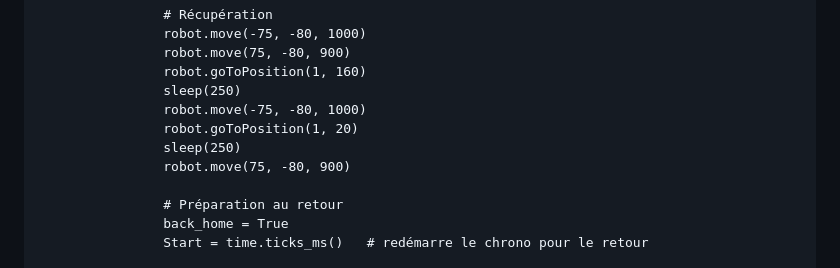
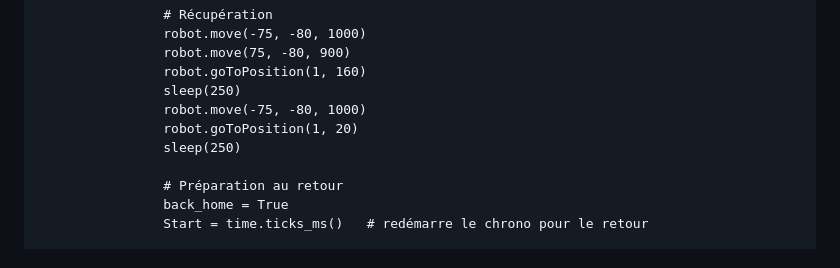
Before and after one commit to mathieujonin-hash/oc25_mathieu, a Markdown page: 1_robotique/Libre/TPLibre.md, the part around the change. GitHub-like rendering.

```diff
--- a/1_robotique/Libre/TPLibre.md
+++ b/1_robotique/Libre/TPLibre.md
@@ -305,7 +305,6 @@ while True:
                 robot.move(-75, -80, 1000)
                 robot.goToPosition(1, 20)
                 sleep(250)
-                robot.move(75, -80, 900)
 
                 # Préparation au retour
                 back_home = True
```
